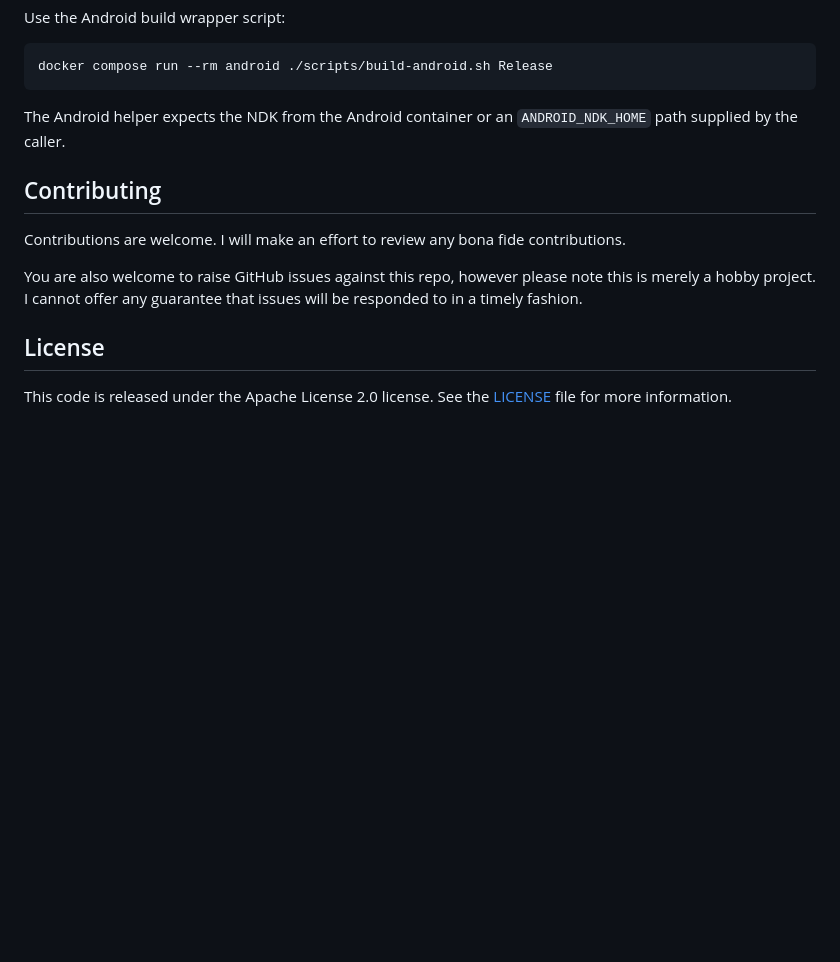
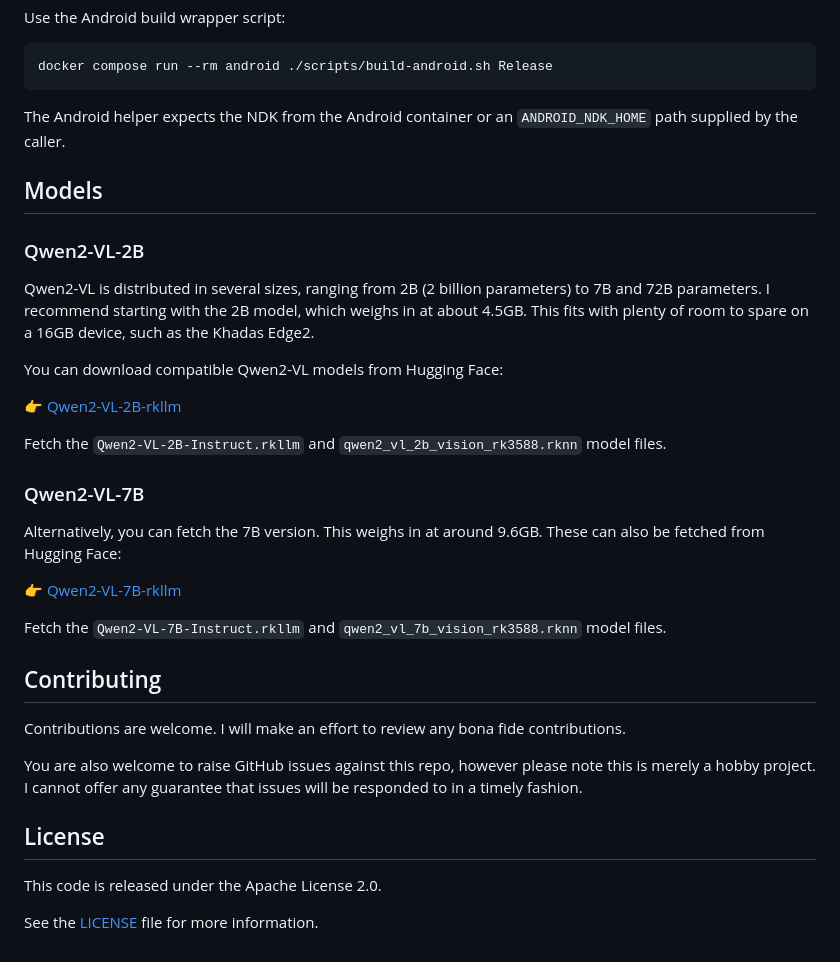
Before and after one commit to tristanpenman/vlm-rknn, a Markdown page: README.md, the part around one of its changes. Rendered like a GitHub page; blank space fills up the shorter version.

```diff
--- a/README.md
+++ b/README.md
@@ -66,6 +98,26 @@ docker compose run --rm android ./scripts/build-android.sh Release
 
 The Android helper expects the NDK from the Android container or an `ANDROID_NDK_HOME` path supplied by the caller.
 
+## Models
+
+### Qwen2-VL-2B
+
+Qwen2-VL is distributed in several sizes, ranging from 2B (2 billion parameters) to 7B and 72B parameters. I recommend starting with the 2B model, which weighs in at about 4.5GB. This fits with plenty of room to spare on a 16GB device, such as the Khadas Edge2.
+
+You can download compatible Qwen2-VL models from Hugging Face:
+
+👉 [Qwen2-VL-2B-rkllm](https://huggingface.co/3ib0n/Qwen2-VL-2B-rkllm)
+
+Fetch the `Qwen2-VL-2B-Instruct.rkllm` and `qwen2_vl_2b_vision_rk3588.rknn` model files.
+
+### Qwen2-VL-7B
+
+Alternatively, you can fetch the 7B version. This weighs in at around 9.6GB. These can also be fetched from Hugging Face:
+
+👉 [Qwen2-VL-7B-rkllm](https://huggingface.co/3ib0n/Qwen2-VL-7B-rkllm)
+
+Fetch the `Qwen2-VL-7B-Instruct.rkllm` and `qwen2_vl_7b_vision_rk3588.rknn` model files.
+
 ## Contributing
 
 Contributions are welcome. I will make an effort to review any bona fide contributions.
@@ -74,4 +126,6 @@ You are also welcome to raise GitHub issues against this repo, however please no
 
 ## License
 
-This code is released under the Apache License 2.0 license. See the [LICENSE](./LICENSE) file for more information.
+This code is released under the Apache License 2.0.
+
+See the [LICENSE](./LICENSE) file for more information.
```
Also changed, not shown: other parts of README.md (+34 -2 lines).
